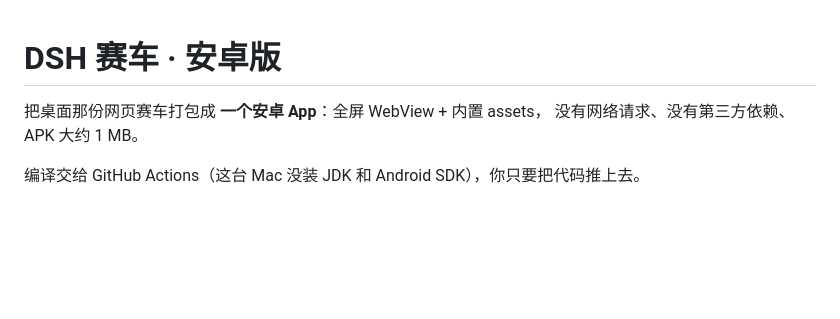
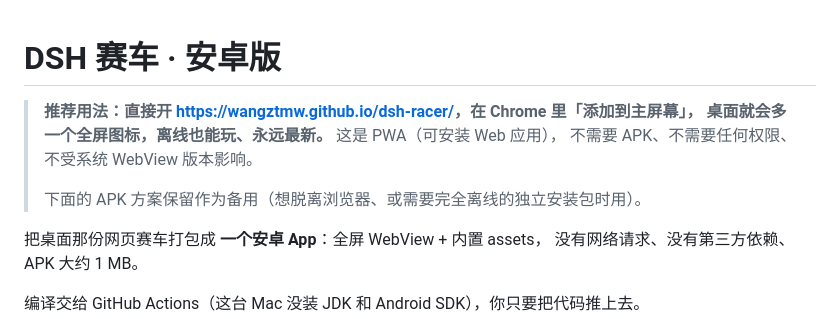
Before and after one commit to wangztmw/dsh-racer, a Markdown page: README.md, the part around the change. Drawn GitHub-style; blank space fills up the shorter version.

Commit message:
README：PWA 为首选交付方式

```diff
--- a/README.md
+++ b/README.md
@@ -1,4 +1,10 @@
 # DSH 赛车 · 安卓版
+
+> **推荐用法：直接开 <https://wangztmw.github.io/dsh-racer/>，在 Chrome 里「添加到主屏幕」，
+> 桌面就会多一个全屏图标，离线也能玩、永远最新。** 这是 PWA（可安装 Web 应用），
+> 不需要 APK、不需要任何权限、不受系统 WebView 版本影响。
+>
+> 下面的 APK 方案保留作为备用（想脱离浏览器、或需要完全离线的独立安装包时用）。
 
 把桌面那份网页赛车打包成 **一个安卓 App**：全屏 WebView + 内置 assets，
 没有网络请求、没有第三方依赖、APK 大约 1 MB。
```
